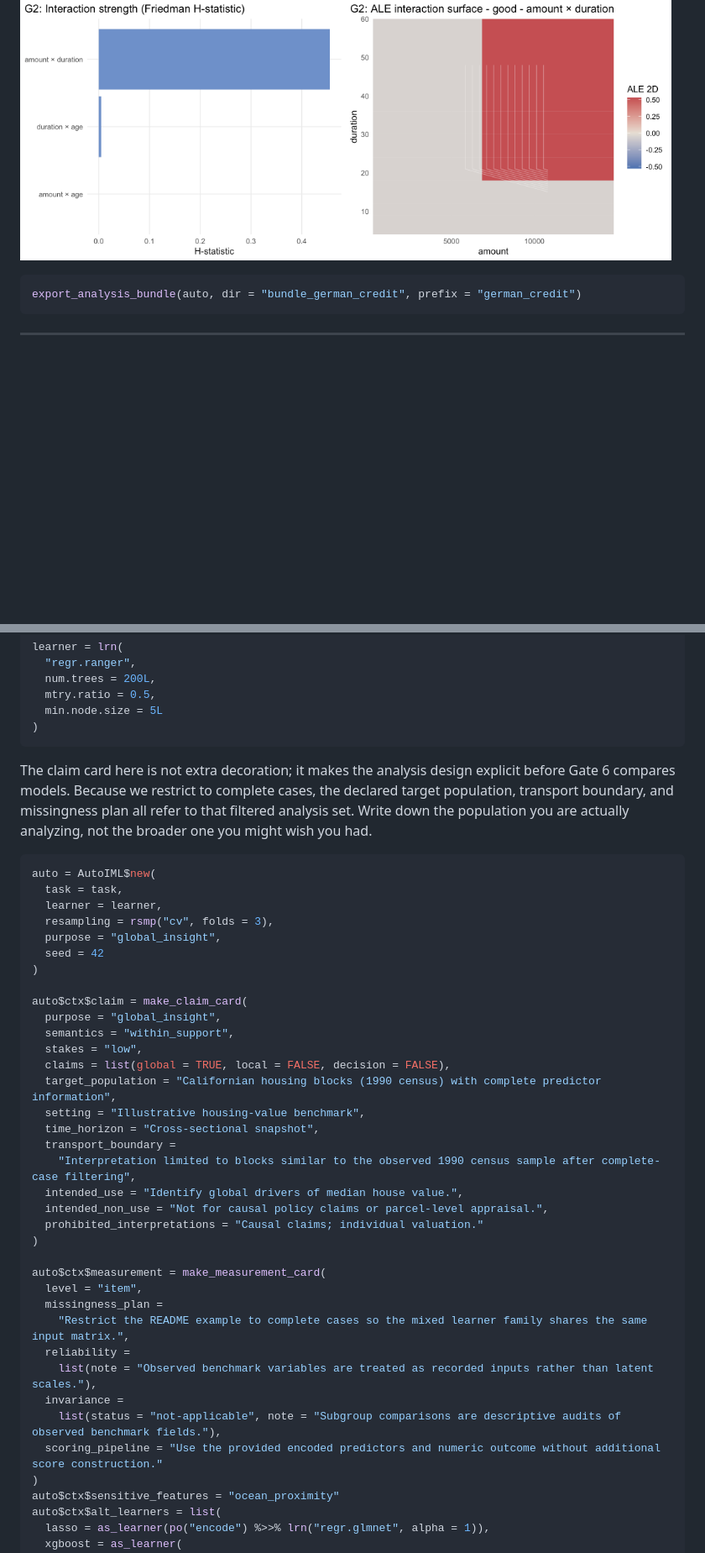
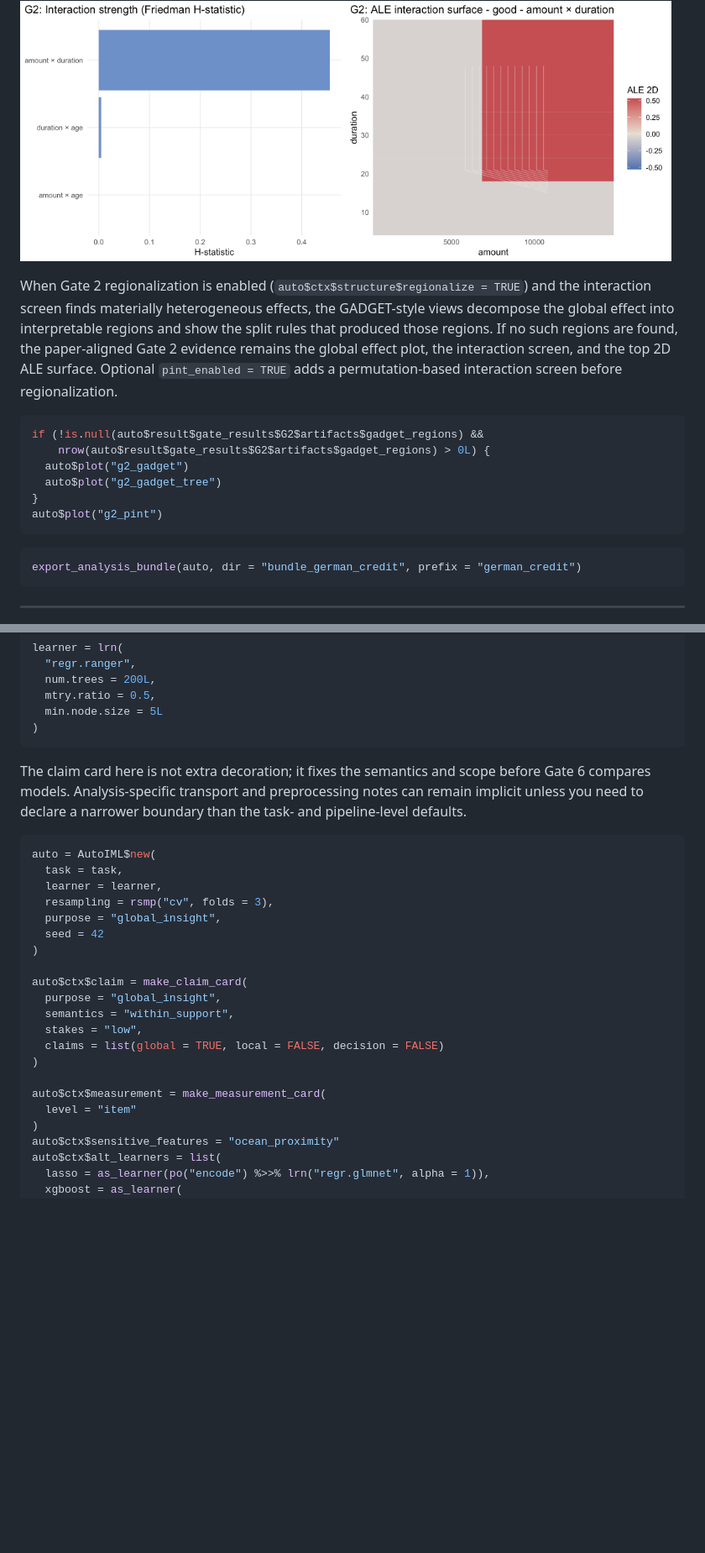
Before and after one commit to Coorsaa/mlr3autoiml, a Markdown page: README.md, 2 parts joined by grey strips. Shown: that part at 84% size. Drawn GitHub-style; blank space fills up the shorter version.

````diff
--- a/README.md
+++ b/README.md
@@ -145,6 +127,25 @@ auto$plot("g2_ale_2d", feature1 = "amount", feature2 = "duration", class_label =
 ```
 
 <img src="man/figures/README-classif-g2-1.png" width="49%" /><img src="man/figures/README-classif-g2-2.png" width="49%" />
+
+When Gate 2 regionalization is enabled
+(`auto$ctx$structure$regionalize = TRUE`) and the interaction screen
+finds materially heterogeneous effects, the GADGET-style views decompose
+the global effect into interpretable regions and show the split rules
+that produced those regions. If no such regions are found, the
+paper-aligned Gate 2 evidence remains the global effect plot, the
+interaction screen, and the top 2D ALE surface. Optional
+`pint_enabled = TRUE` adds a permutation-based interaction screen before
+regionalization.
+
+``` r
+if (!is.null(auto$result$gate_results$G2$artifacts$gadget_regions) &&
+    nrow(auto$result$gate_results$G2$artifacts$gadget_regions) > 0L) {
+  auto$plot("g2_gadget")
+  auto$plot("g2_gadget_tree")
+}
+auto$plot("g2_pint")
+```
 
 ``` r
 export_analysis_bundle(auto, dir = "bundle_german_credit", prefix = "german_credit")
@@ -173,12 +174,10 @@ learner = lrn(
 )
 ```
 
-The claim card here is not extra decoration; it makes the analysis
-design explicit before Gate 6 compares models. Because we restrict to
-complete cases, the declared target population, transport boundary, and
-missingness plan all refer to that filtered analysis set. Write down the
-population you are actually analyzing, not the broader one you might
-wish you had.
+The claim card here is not extra decoration; it fixes the semantics and
+scope before Gate 6 compares models. Analysis-specific transport and
+preprocessing notes can remain implicit unless you need to declare a
+narrower boundary than the task- and pipeline-level defaults.
 
 ``` r
 auto = AutoIML$new(
@@ -193,26 +192,11 @@ auto$ctx$claim = make_claim_card(
   purpose = "global_insight",
   semantics = "within_support",
   stakes = "low",
-  claims = list(global = TRUE, local = FALSE, decision = FALSE),
-  target_population = "Californian housing blocks (1990 census) with complete predictor information",
-  setting = "Illustrative housing-value benchmark",
-  time_horizon = "Cross-sectional snapshot",
-  transport_boundary =
-    "Interpretation limited to blocks similar to the observed 1990 census sample after complete-case filtering",
-  intended_use = "Identify global drivers of median house value.",
-  intended_non_use = "Not for causal policy claims or parcel-level appraisal.",
-  prohibited_interpretations = "Causal claims; individual valuation."
+  claims = list(global = TRUE, local = FALSE, decision = FALSE)
 )
 
 auto$ctx$measurement = make_measurement_card(
-  level = "item",
-  missingness_plan =
-    "Restrict the README example to complete cases so the mixed learner family shares the same input matrix.",
-  reliability =
-    list(note = "Observed benchmark variables are treated as recorded inputs rather than latent scales."),
-  invariance =
-    list(status = "not-applicable", note = "Subgroup comparisons are descriptive audits of observed benchmark fields."),
-  scoring_pipeline = "Use the provided encoded predictors and numeric outcome without additional score construction."
+  level = "item"
 )
 auto$ctx$sensitive_features = "ocean_proximity"
 auto$ctx$alt_learners = list(
````
Also changed, not shown: other parts of README.md (+20 -38 lines), man/figures/README-regr-g2-1.png, 8 other files.
